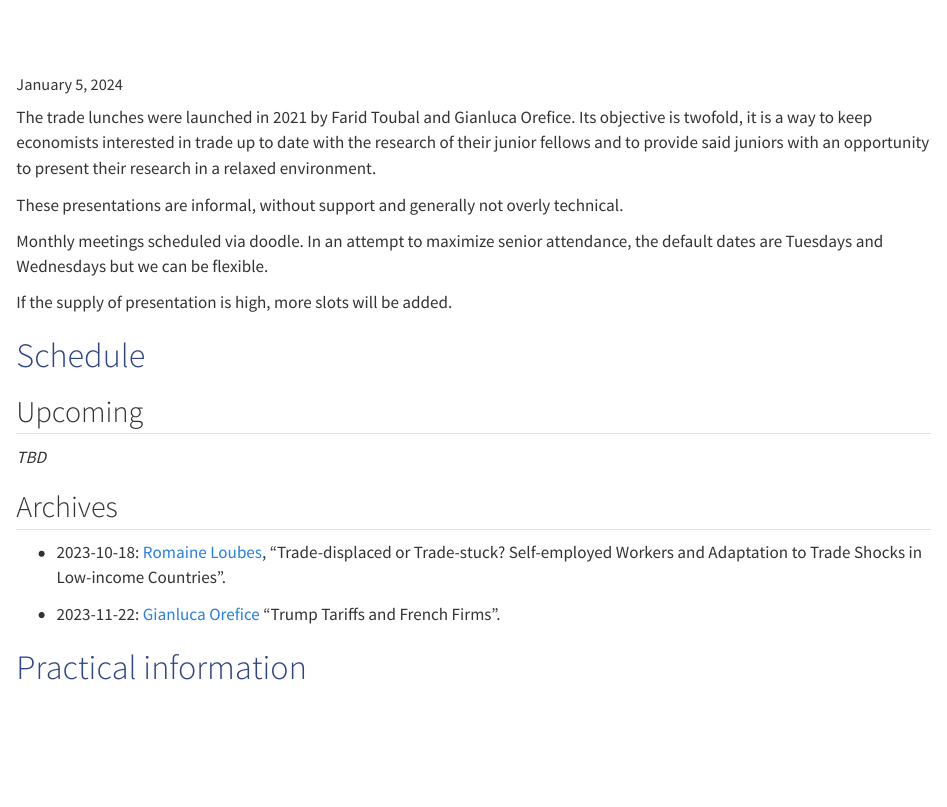
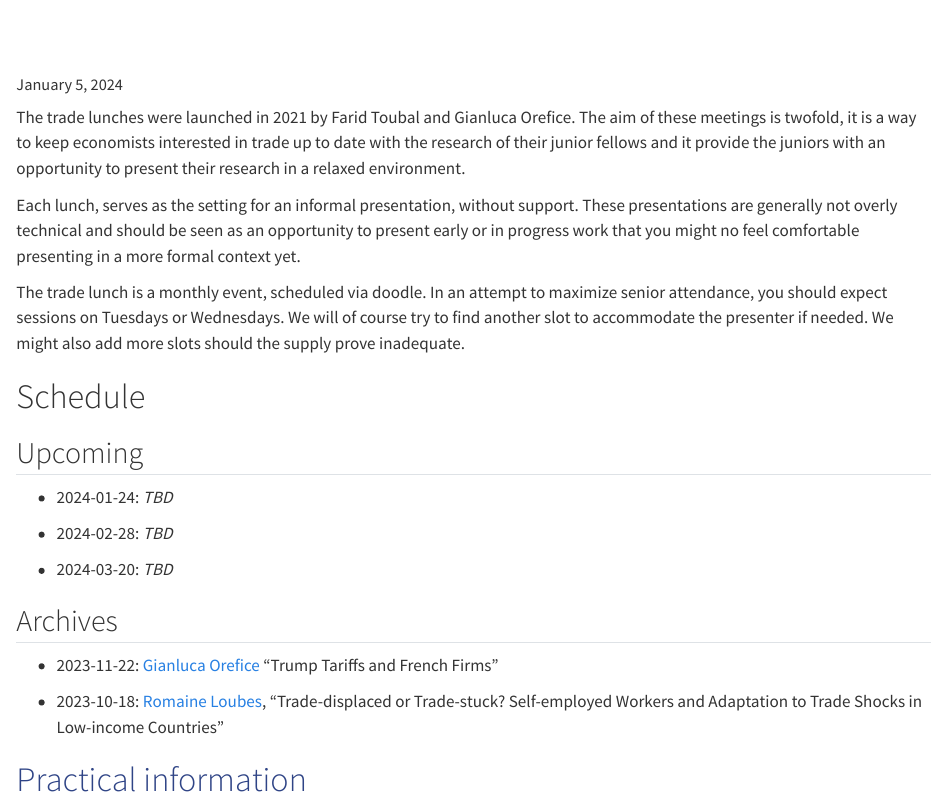
Before and after one commit to p-vllnva/trade_lunch, a Quarto document (Trade_lunch.qmd): the page in a window 1100 px wide, from its top. Rendered offline with R 4.5, knitr and Pandoc in place of Quarto, with nearby package versions.

Commit message:
Winter program
Updated schedule

Revised intro

```diff
--- a/Trade_lunch.qmd
+++ b/Trade_lunch.qmd
@@ -4,23 +4,24 @@ title-block-banner: "#2F4486"
 ---
 
 The trade lunches were launched in 2021 by Farid Toubal and Gianluca Orefice.
-Its objective is twofold, it is a way to keep economists interested in trade up
-to date with the research of their junior fellows and to provide said juniors
-with an opportunity to present their research in a relaxed environment.
+The aim of these meetings is twofold, it is a way to keep economists interested
+in trade up to date with the research of their junior fellows and it provide the
+juniors with an opportunity to present their research in a relaxed environment.
 
-These presentations are informal, without support and generally not overly
-technical.
+Each lunch, serves as the setting for an informal presentation, without support.
+These presentations are generally not overly technical and should be seen as an
+opportunity to present early or in progress work that you might no feel
+comfortable presenting in a more formal context yet.
 
-Monthly meetings scheduled via doodle. In an attempt to maximize senior
-attendance, the default dates are Tuesdays and Wednesdays but we can be
-flexible.
+The trade lunch is a monthly event, scheduled via doodle. In an attempt to
+maximize senior attendance, you should expect sessions on Tuesdays or
+Wednesdays. We will of course try to find another slot to accommodate the
+presenter if needed. We might also add more slots should the supply prove
+inadequate.
 
-If the supply of presentation is high, more slots will be added.
-
-# Schedule
+# Schedule {#sec-sched}
 
 ::: {.panel-tabset}
 
 ## Upcoming
 
-*TBD*
@@ -27,9 +33,9 @@ If the supply of presentation is high, more slots will be added.
 
 ## Archives
 
-- 2023-10-18: [Romaine Loubes](https://rloubes.github.io/Website/), "Trade-displaced or Trade-stuck? Self-employed Workers and Adaptation to Trade Shocks in Low-income Countries".
+- 2023-11-22: [Gianluca Orefice](https://sites.google.com/site/oreficegianluca/home/) "Trump Tariffs and French Firms"
 
-- 2023-11-22: [Gianluca Orefice](https://sites.google.com/site/oreficegianluca/home/) "Trump Tariffs and French Firms".
+- 2023-10-18: [Romaine Loubes](https://rloubes.github.io/Website/), "Trade-displaced or Trade-stuck? Self-employed Workers and Adaptation to Trade Shocks in Low-income Countries"
 
 :::
 
```
Also changed, not shown: Trade_lunch.qmd (17 more changed lines).
